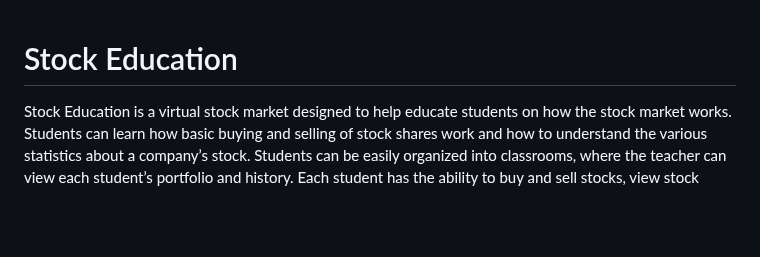
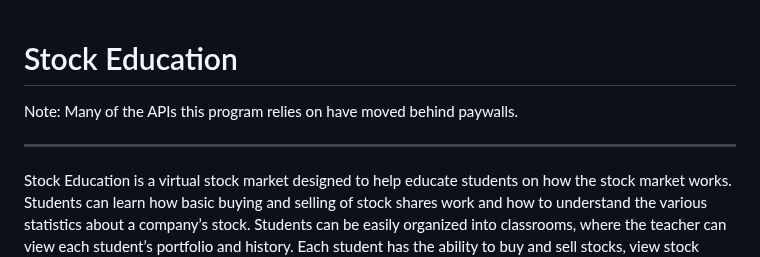
Before and after one commit to SaRoCS/SaRoCS.github.io, a Markdown page: README.md, the part around the change. GitHub-like rendering; blank space fills up the shorter version.

```diff
--- a/README.md
+++ b/README.md
@@ -1,4 +1,7 @@
 # Stock Education
+
+Note: Many of the APIs this program relies on have moved behind paywalls.
+*****
 
 Stock Education is a virtual stock market designed to help educate students on how the stock market works. Students can learn how basic buying and selling of stock shares work and how to understand the various statistics about a company’s stock.  Students can be easily organized into classrooms, where the teacher can view each student’s portfolio and history.  Each student has the ability to buy and sell stocks, view stock quotes and news, see their own purchase history, and join groups.  As a teacher or individual, the ability to create and manage groups
 
```
